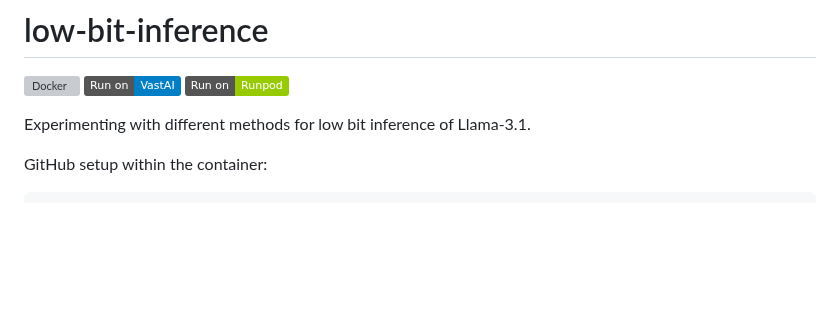
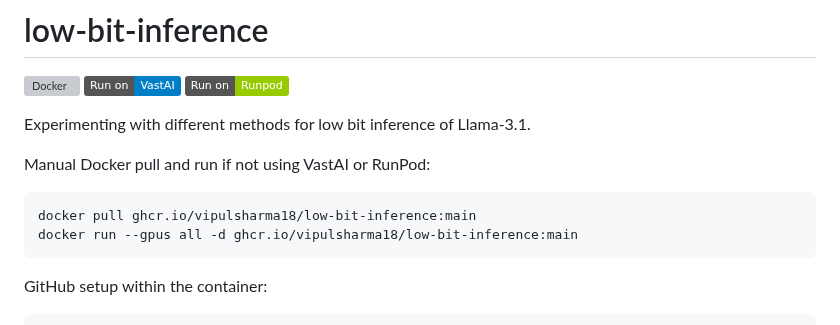
Before and after one commit to vipulSharma18/Getting-Started-with-Quantization, a Markdown page: README.md, the part around the change. Rendered like a GitHub page; badges without logos; blank space fills up the shorter version; grey boxes are pictures that could not be loaded.

Commit message:
Update README with Docker usage instructions
Added instructions for manual Docker pull and run.

````diff
--- a/README.md
+++ b/README.md
@@ -3,6 +3,12 @@
 [![Docker](https://github.com/vipulSharma18/low-bit-inference/actions/workflows/docker-publish.yml/badge.svg)](https://github.com/vipulSharma18/low-bit-inference/actions/workflows/docker-publish.yml) [![Run on VastAI](https://img.shields.io/badge/Run_on-VastAI-blue)](https://cloud.vast.ai?ref_id=288801&template_id=bc0609fee288cad6d15b1262dbc83214) [![Run on Runpod](https://img.shields.io/badge/Run_on-Runpod-green)](https://console.runpod.io/deploy?template=q0ucwygekf&ref=9969n21w)
 
 Experimenting with different methods for low bit inference of Llama-3.1.
+
+Manual Docker pull and run if not using VastAI or RunPod:
+```
+docker pull ghcr.io/vipulsharma18/low-bit-inference:main
+docker run --gpus all -d ghcr.io/vipulsharma18/low-bit-inference:main
+```
 
 GitHub setup within the container:
 ```
````
